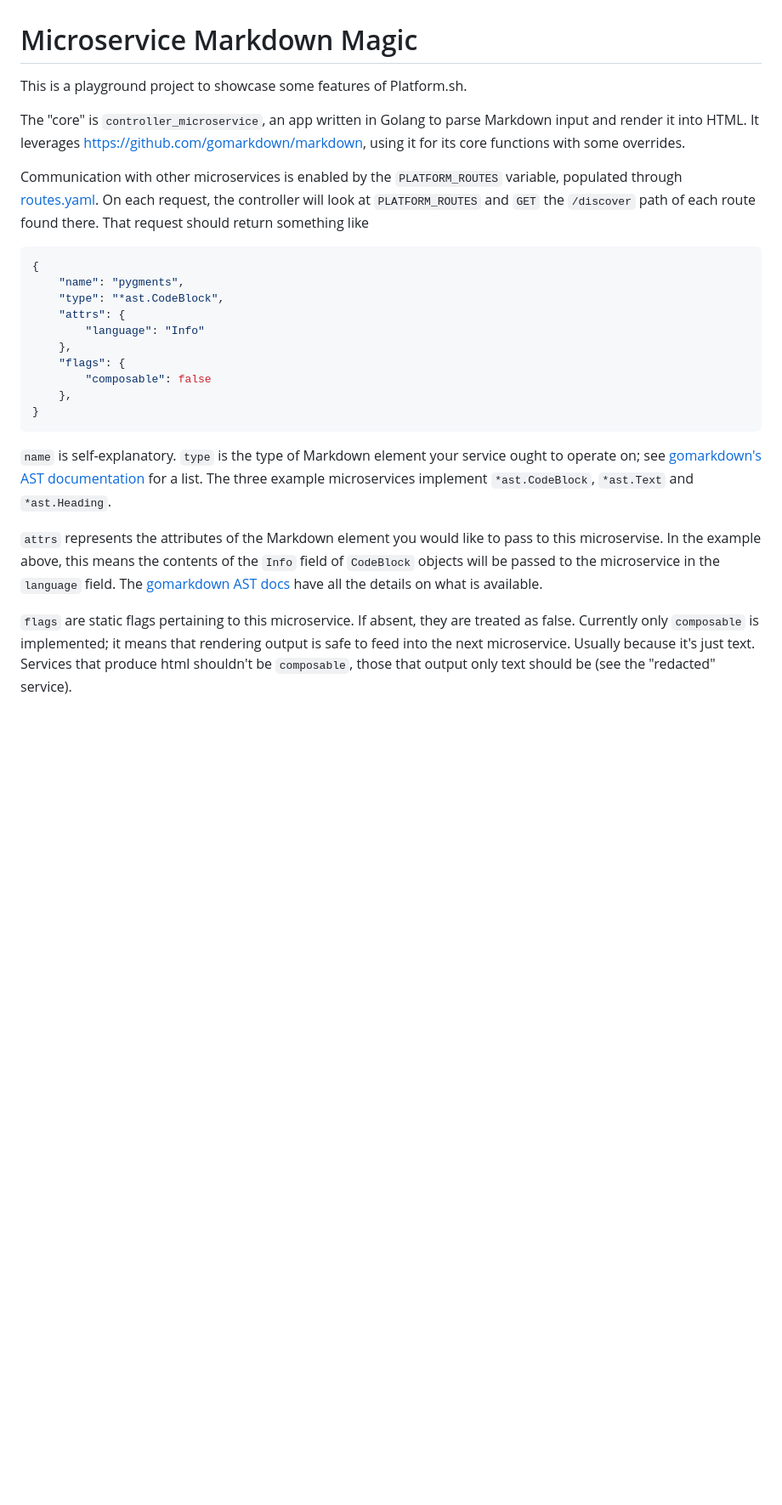
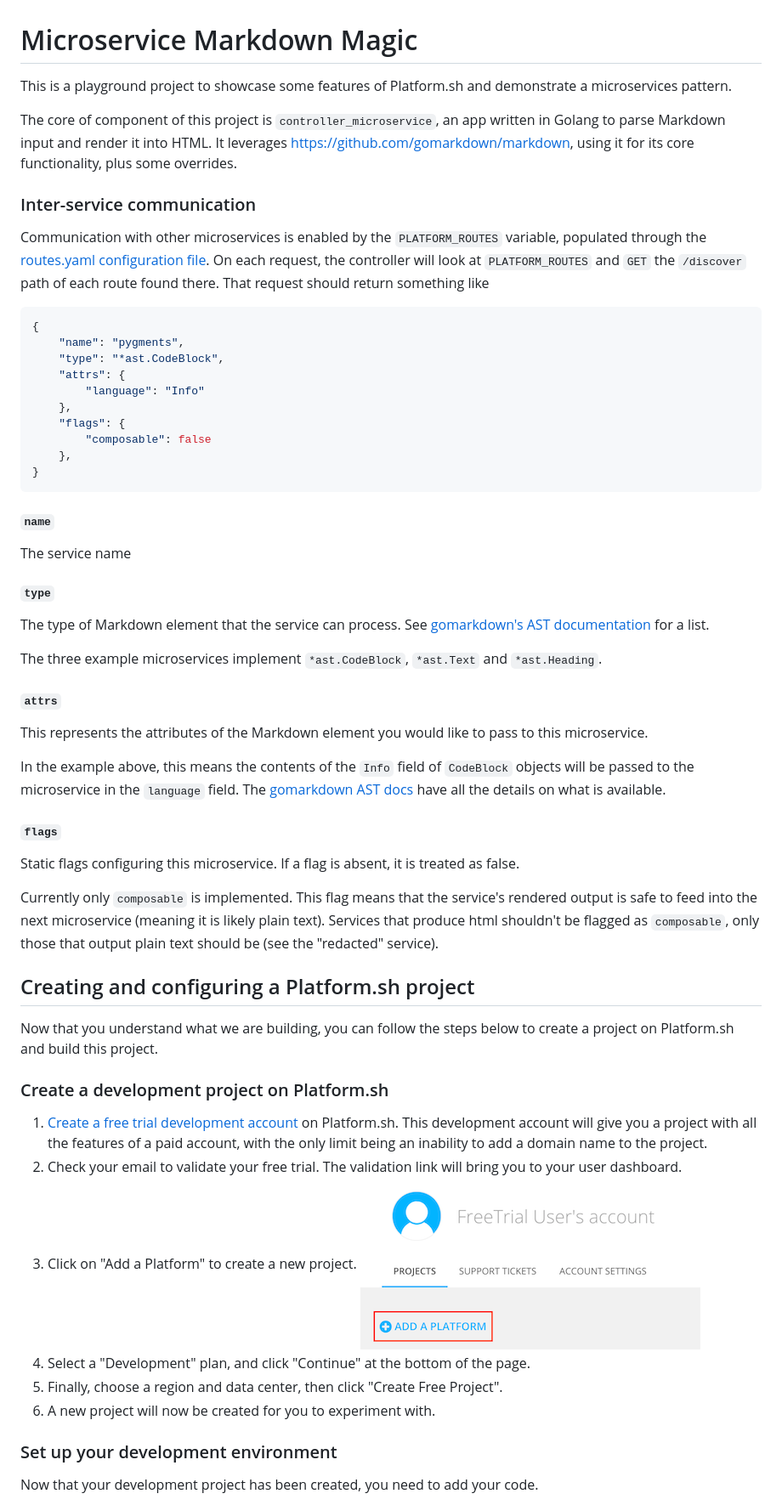
Before and after one commit to platformsh/apidays2018-workshop, a Markdown page: README.md, the part around one of its changes. Shown at 85% size. Rendered like a GitHub page; pictures changed too: docs/images/add_platform.png (added); blank space fills up the shorter version.

Commit message:
Add instructions for project setup

````diff
--- a/README.md
+++ b/README.md
@@ -1,12 +1,12 @@
 # Microservice Markdown Magic
 
-This is a playground project to showcase some features of Platform.sh.
+This is a playground project to showcase some features of Platform.sh and demonstrate a microservices pattern.
 
-The "core" is `controller_microservice`, an app written in Golang to parse Markdown input and render it into HTML.
-It leverages https://github.com/gomarkdown/markdown, using it for its core functions with some overrides.
+The core of component of this project is `controller_microservice`, an app written in Golang to parse Markdown input and render it into HTML. It leverages https://github.com/gomarkdown/markdown, using it for its core functionality, plus some overrides.
 
-Communication with other microservices is enabled by the `PLATFORM_ROUTES` variable, populated through [routes.yaml](.platform/routes.yaml).
-On each request, the controller will look at `PLATFORM_ROUTES` and `GET` the `/discover` path of each route found there. That request should return something like
+### Inter-service communication
+
+Communication with other microservices is enabled by the `PLATFORM_ROUTES` variable, populated through the [routes.yaml configuration file](.platform/routes.yaml). On each request, the controller will look at `PLATFORM_ROUTES` and `GET` the `/discover` path of each route found there. That request should return something like
 
 ```json
 {
@@ -21,9 +21,43 @@ On each request, the controller will look at `PLATFORM_ROUTES` and `GET` the `/d
 }
 ```
 
-`name` is self-explanatory. `type` is the type of Markdown element your service ought to operate on; see [gomarkdown's AST documentation](https://godoc.org/github.com/gomarkdown/markdown/ast) for a list.
+##### `name`
+
+The service name
+
+##### `type`
+
+The type of Markdown element that the service can process. See [gomarkdown's AST documentation](https://godoc.org/github.com/gomarkdown/markdown/ast) for a list.
+
 The three example microservices implement `*ast.CodeBlock`, `*ast.Text` and `*ast.Heading`.
 
-`attrs` represents the attributes of the Markdown element you would like to pass to this microservise. In the example above, this means the contents of the `Info` field of `CodeBlock` objects will be passed to the microservice in the `language` field. The [gomarkdown AST docs](https://godoc.org/github.com/gomarkdown/markdown/ast) have all the details on what is available.
+##### `attrs`
 
-`flags` are static flags pertaining to this microservice. If absent, they are treated as false. Currently only `composable` is implemented; it means that rendering output is safe to feed into the next microservice. Usually because it's just text. Services that produce html shouldn't be `composable`, those that output only text should be (see the "redacted" service).
+This represents the attributes of the Markdown element you would like to pass to this microservice.
+
+In the example above, this means the contents of the `Info` field of `CodeBlock` objects will be passed to the microservice in the `language` field. The [gomarkdown AST docs](https://godoc.org/github.com/gomarkdown/markdown/ast) have all the details on what is available.
+
+##### `flags`
+
+Static flags configuring this microservice. If a flag is absent, it is treated as false.
+
+Currently only `composable` is implemented. This flag means that the service's rendered output is safe to feed into the next microservice (meaning it is likely plain text). Services that produce html shouldn't be flagged as `composable`, only those that output plain text should be (see the "redacted" service).
+
+## Creating and configuring a Platform.sh project
+
+Now that you understand what we are building, you can follow the steps below to create a project on Platform.sh and build this project.
+
+### Create a development project on Platform.sh
+
+1. [Create a free trial development account](https://accounts.platform.sh/platform/trial/general/setup) on Platform.sh. This development account will give you a project with all the features of a paid account, with the only limit being an inability to add a domain name to the project.
+2. Check your email to validate your free trial. The validation link will bring you to your user dashboard.
+3. Click on "Add a Platform" to create a new project.
+ ![Click on Add a Platform](docs/images/add_platform.png)
+4. Select a "Development" plan, and click "Continue" at the bottom of the page.
+5. Finally, choose a region and data center, then click "Create Free Project".
+6. A new project will now be created for you to experiment with.
+
+### Set up your development environment
+
+Now that your development project has been created, you need to add your code.
+
````
Also changed, not shown: other parts of README.md (+74 -0 lines), docs/images/existing_code.png (added), docs/images/push_project.png (added), docs/images/repo_ready.png (added).
